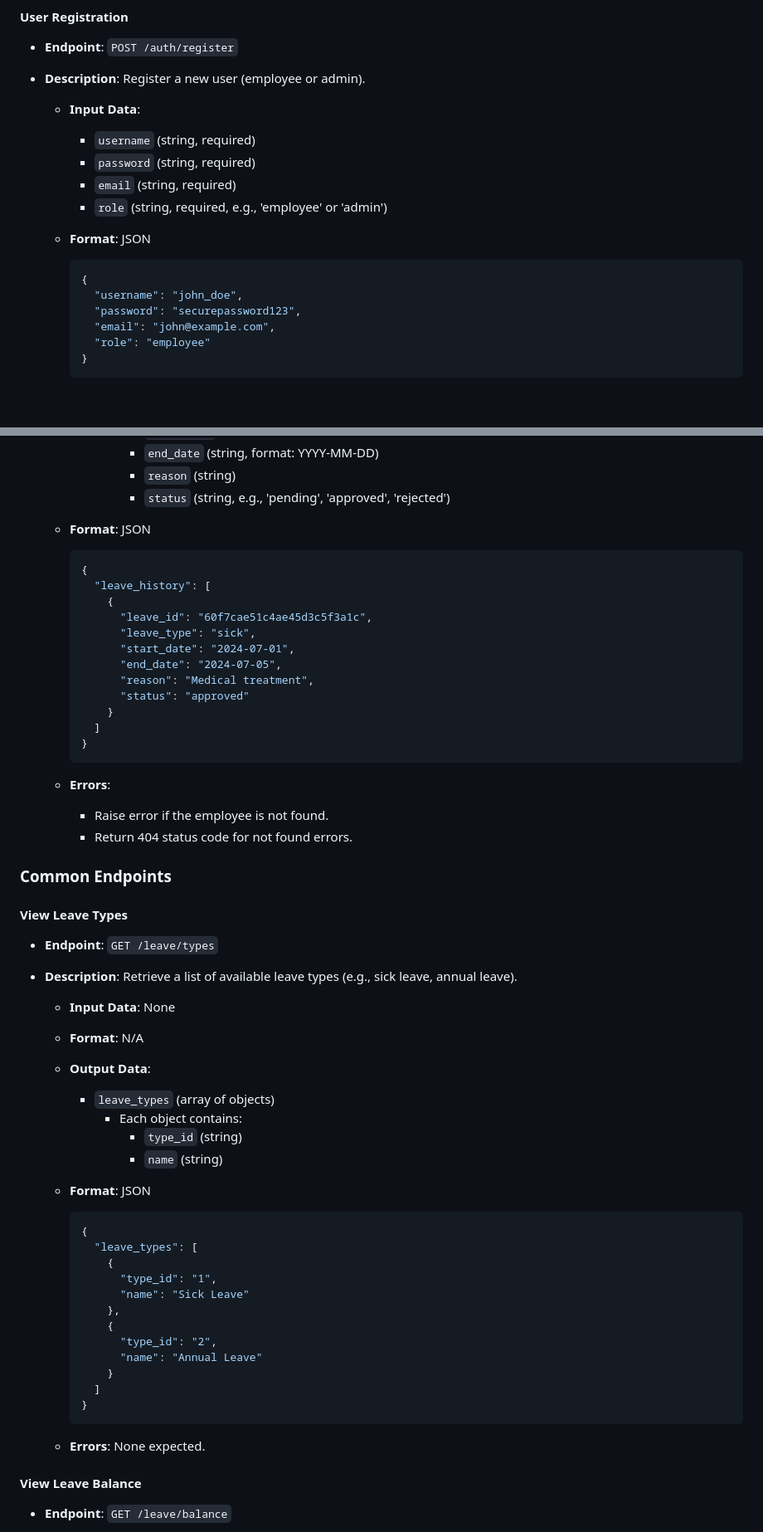
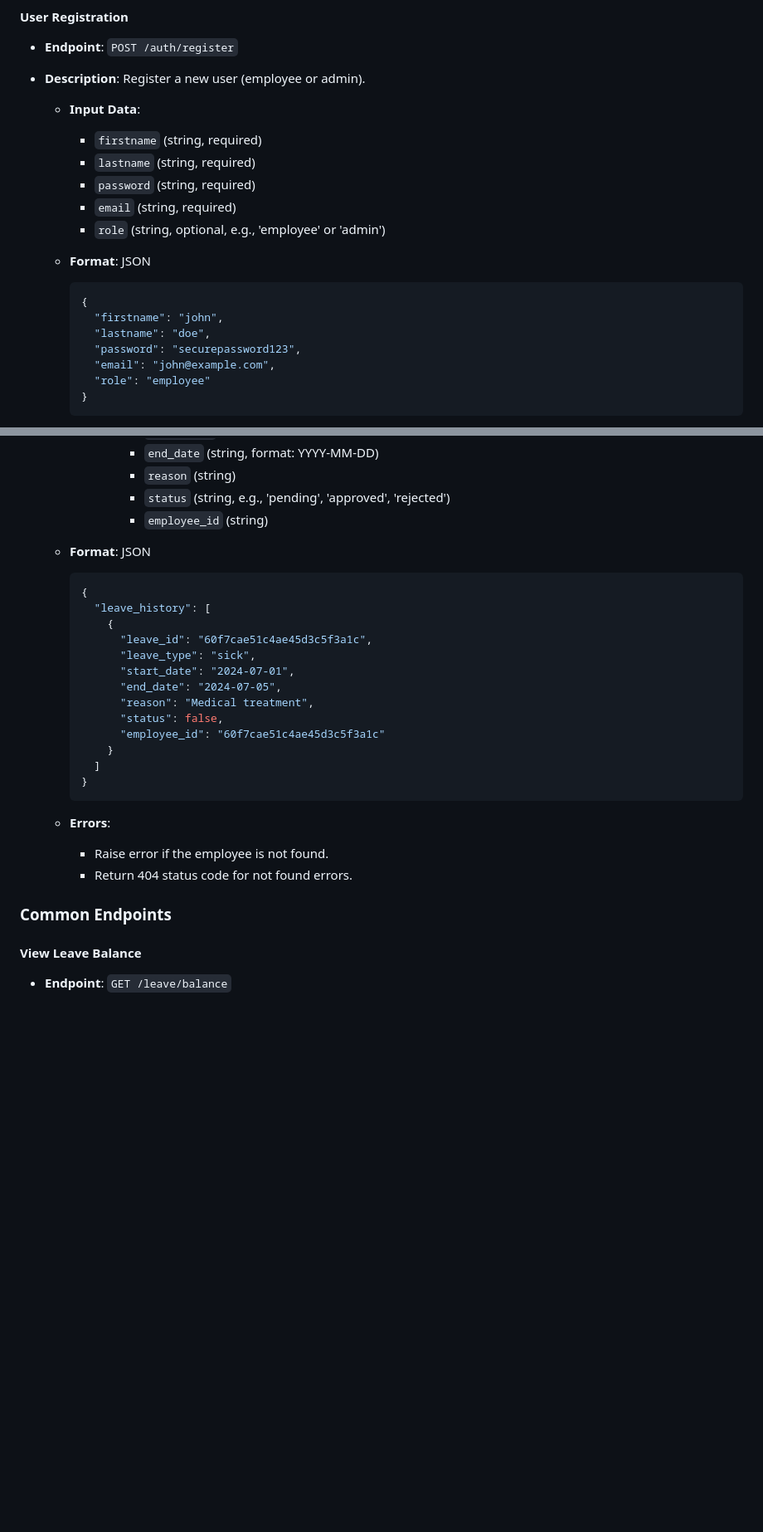
Before and after one commit to rcezea/Leave-Management-System, a Markdown page: README.md, 2 parts joined by grey strips. Shown: that part at 83% size. Drawn GitHub-style; blank space fills up the shorter version.

````diff
--- a/README.md
+++ b/README.md
@@ -8,15 +8,17 @@ Webstack - Portfolio Project
 - **Description**: Register a new user (employee or admin).
 
   - **Input Data**:
-    - `username` (string, required)
+    - `firstname` (string, required)
+    - `lastname` (string, required)
     - `password` (string, required)
     - `email` (string, required)
-    - `role` (string, required, e.g., 'employee' or 'admin')
+    - `role` (string, optional, e.g., 'employee' or 'admin')
 
   - **Format**: JSON
     ```json
     {
-      "username": "john_doe",
+      "firstname": "john",
+      "lastname": "doe",
       "password": "securepassword123",
       "email": "john@example.com",
       "role": "employee"
@@ -348,6 +348,7 @@ Webstack - Portfolio Project
         - `end_date` (string, format: YYYY-MM-DD)
         - `reason` (string)
         - `status` (string, e.g., 'pending', 'approved', 'rejected')
+        - `employee_id` (string)
 
   - **Format**: JSON
     ```json
@@ -359,7 +360,8 @@ Webstack - Portfolio Project
           "start_date": "2024-07-01",
           "end_date": "2024-07-05",
           "reason": "Medical treatment",
-          "status": "approved"
+          "status": false,
+          "employee_id": "60f7cae51c4ae45d3c5f3a1c"
         }
       ]
     }
@@ -371,36 +373,6 @@ Webstack - Portfolio Project
 
 ### Common Endpoints
 
-#### View Leave Types
-- **Endpoint**: `GET /leave/types`
-- **Description**: Retrieve a list of available leave types (e.g., sick leave, annual leave).
-
-  - **Input Data**: None
-  - **Format**: N/A
-
-  - **Output Data**:
-    - `leave_types` (array of objects)
-      - Each object contains:
-        - `type_id` (string)
-        - `name` (string)
-
-  - **Format**: JSON
-    ```json
-    {
-      "leave_types": [
-        {
-          "type_id": "1",
-          "name": "Sick Leave"
-        },
-        {
-          "type_id": "2",
-          "name": "Annual Leave"
-        }
-      ]
-    }
-    ```
-
-  - **Errors**: None expected.
 
 #### View Leave Balance
 - **Endpoint**: `GET /leave/balance`
````
Also changed, not shown: other parts of README.md (+3 -84 lines).
